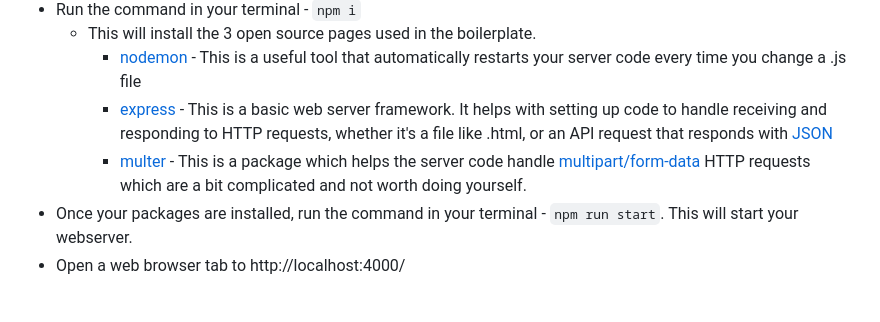
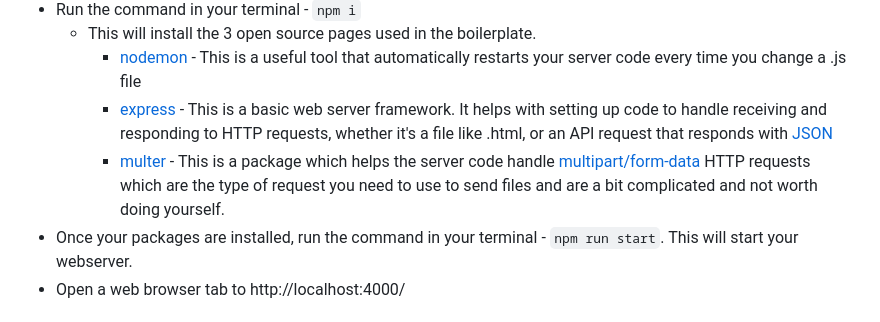
Before and after one commit to glister/http-boilerplate, a Markdown page: readme.md, the part around the change. Rendered like a GitHub page.

```diff
--- a/readme.md
+++ b/readme.md
@@ -8,7 +8,7 @@ This respository (repo) contains a basic boilerplate of a website. It includes b
   - This will install the 3 open source pages used in the boilerplate.
     - [nodemon](https://www.npmjs.com/package/nodemon) - This is a useful tool that automatically restarts your server code every time you change a .js file
     - [express](https://expressjs.com/) - This is a basic web server framework. It helps with setting up code to handle receiving and responding to HTTP requests, whether it's a file like .html, or an API request that responds with [JSON](https://developer.mozilla.org/en-US/docs/Learn/JavaScript/Objects/JSON)
-    - [multer](https://www.npmjs.com/package/multer) - This is a package which helps the server code handle [multipart/form-data](https://varaprasadh.medium.com/what-the-heck-is-multipart-form-data-8df091d598b5) HTTP requests which are a bit complicated and not worth doing yourself.
+    - [multer](https://www.npmjs.com/package/multer) - This is a package which helps the server code handle [multipart/form-data](https://varaprasadh.medium.com/what-the-heck-is-multipart-form-data-8df091d598b5) HTTP requests which are the type of request you need to use to send files and are a bit complicated and not worth doing yourself.
 - Once your packages are installed, run the command in your terminal - `npm run start`. This will start your webserver.
 - Open a web browser tab to http://localhost:4000/
 
```
